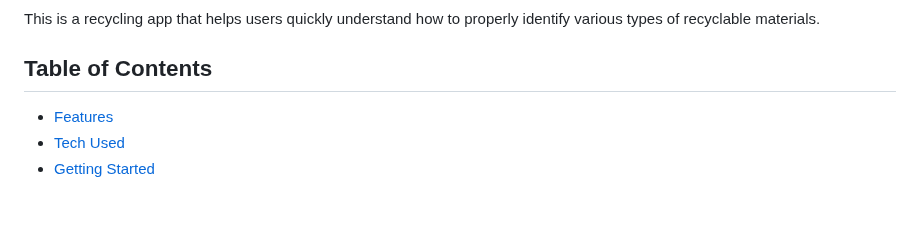
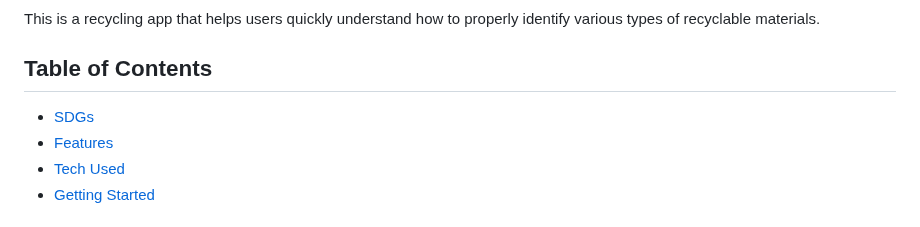
Before and after one commit to GDSC-CV/recyeco, a Markdown page: README.md, the part around the change. Rendered like a GitHub page.

```diff
--- a/README.md
+++ b/README.md
@@ -5,7 +5,7 @@
 This is a recycling app that helps users quickly understand how to properly identify various types of recyclable materials.
 
 ## Table of Contents
-
+- [SDGs](#sdgs)
 - [Features](#features)
 - [Tech Used](#tech-used)
 - [Getting Started](#getting-started)
```
